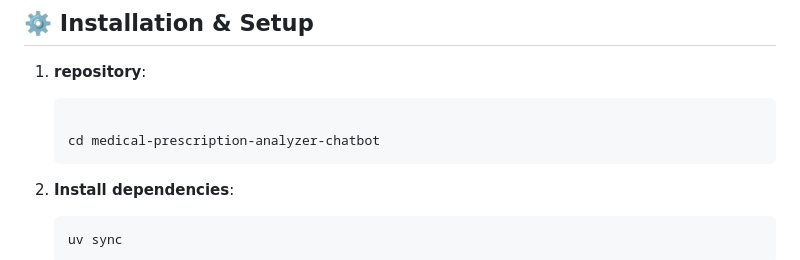
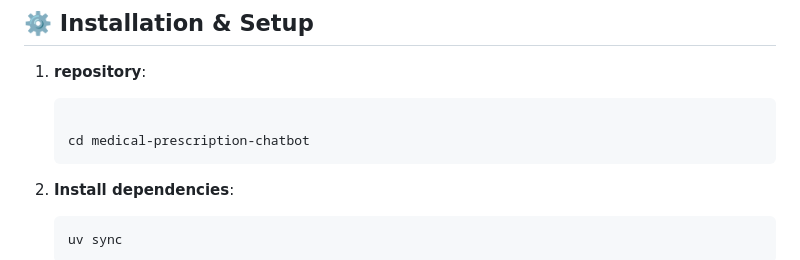
Before and after one commit to BIT-BY-BIT-26/Reflexes, a Markdown page: medical_prescription_chatbot/README.md, the part around the change. GitHub-like rendering.

Commit message:
Fix directory name in README for installation steps

````diff
--- a/medical_prescription_chatbot/README.md
+++ b/medical_prescription_chatbot/README.md
@@ -40,7 +40,7 @@ When a prescription cannot be confidently understood, the UI shows a warning sta
 1. **repository**:
     ```bash
 
-    cd medical-prescription-analyzer-chatbot
+    cd medical-prescription-chatbot
     ```
 
 2. **Install dependencies**:
````
